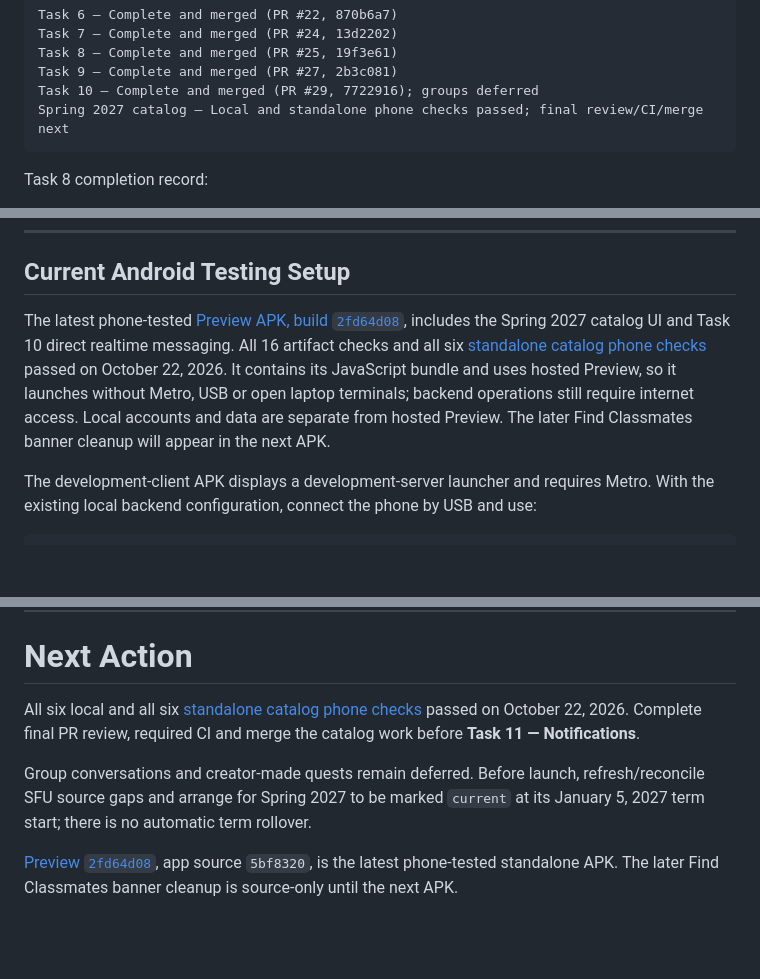
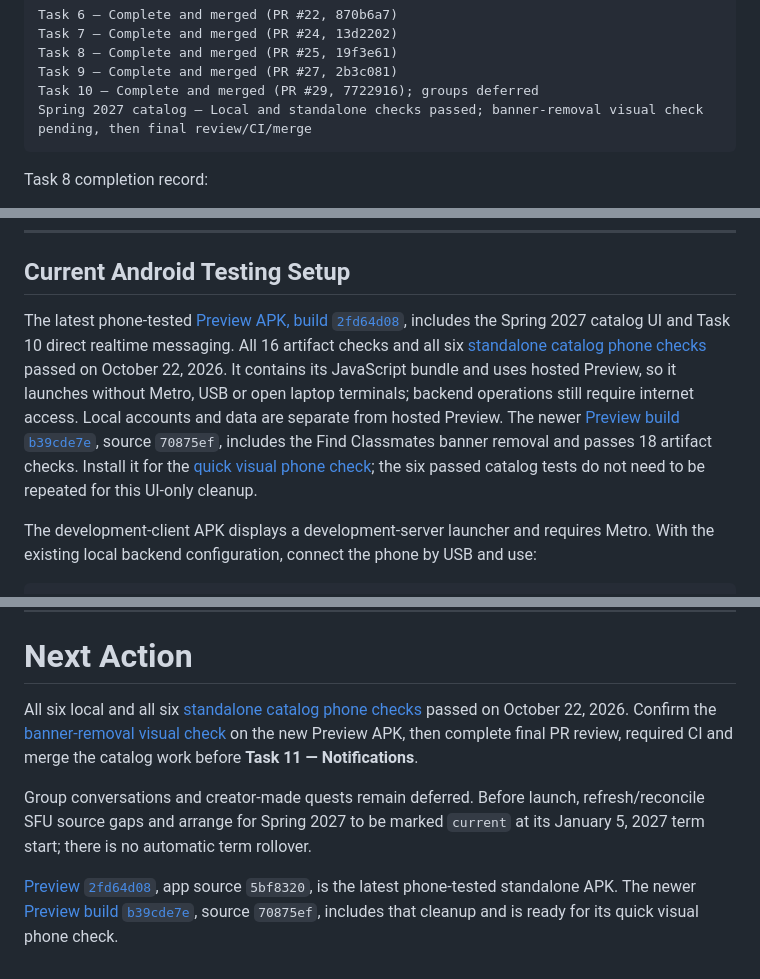
Before and after one commit to Marchosias405/CampusClutch, a Markdown page: README.md, 3 parts joined by grey strips. Drawn GitHub-style; blank space fills up the shorter version.

Commit message:
docs: record banner-removal Preview APK checkpoint

````diff
--- a/README.md
+++ b/README.md
@@ -124,7 +124,7 @@ Task 7 — Complete and merged (PR #24, 13d2202)
 Task 8 — Complete and merged (PR #25, 19f3e61)
 Task 9 — Complete and merged (PR #27, 2b3c081)
 Task 10 — Complete and merged (PR #29, 7722916); groups deferred
-Spring 2027 catalog — Local and standalone phone checks passed; final review/CI/merge next
+Spring 2027 catalog — Local and standalone checks passed; banner-removal visual check pending, then final review/CI/merge
 ```
 
 Task 8 completion record:
@@ -1371,7 +1371,7 @@ Task 6 Android testing includes:
 
 ## Current Android Testing Setup
 
-The latest phone-tested [Preview APK, build `2fd64d08`](https://expo.dev/accounts/marchosias405/projects/CampusClutch/builds/2fd64d08-8255-4907-ad06-b7506ae3d0ae), includes the Spring 2027 catalog UI and Task 10 direct realtime messaging. All 16 artifact checks and all six [standalone catalog phone checks](docs/spring-2027-course-catalog.md#standalone-preview-phone-checklist) passed on October 22, 2026. It contains its JavaScript bundle and uses hosted Preview, so it launches without Metro, USB or open laptop terminals; backend operations still require internet access. Local accounts and data are separate from hosted Preview. The later Find Classmates banner cleanup will appear in the next APK.
+The latest phone-tested [Preview APK, build `2fd64d08`](https://expo.dev/accounts/marchosias405/projects/CampusClutch/builds/2fd64d08-8255-4907-ad06-b7506ae3d0ae), includes the Spring 2027 catalog UI and Task 10 direct realtime messaging. All 16 artifact checks and all six [standalone catalog phone checks](docs/spring-2027-course-catalog.md#standalone-preview-phone-checklist) passed on October 22, 2026. It contains its JavaScript bundle and uses hosted Preview, so it launches without Metro, USB or open laptop terminals; backend operations still require internet access. Local accounts and data are separate from hosted Preview. The newer [Preview build `b39cde7e`](https://expo.dev/accounts/marchosias405/projects/CampusClutch/builds/b39cde7e-7549-4785-bfd5-c6336bb51f62), source `70875ef`, includes the Find Classmates banner removal and passes 18 artifact checks. Install it for the [quick visual phone check](docs/spring-2027-course-catalog.md#banner-removal-preview-checkpoint); the six passed catalog tests do not need to be repeated for this UI-only cleanup.
 
 The development-client APK displays a development-server launcher and requires Metro. With the existing local backend configuration, connect the phone by USB and use:
 
@@ -2083,8 +2083,8 @@ CampusClutch still needs:
 
 # Next Action
 
-All six local and all six [standalone catalog phone checks](docs/spring-2027-course-catalog.md#standalone-preview-phone-checklist) passed on October 22, 2026. Complete final PR review, required CI and merge the catalog work before **Task 11 — Notifications**.
+All six local and all six [standalone catalog phone checks](docs/spring-2027-course-catalog.md#standalone-preview-phone-checklist) passed on October 22, 2026. Confirm the [banner-removal visual check](docs/spring-2027-course-catalog.md#banner-removal-preview-checkpoint) on the new Preview APK, then complete final PR review, required CI and merge the catalog work before **Task 11 — Notifications**.
 
 Group conversations and creator-made quests remain deferred. Before launch, refresh/reconcile SFU source gaps and arrange for Spring 2027 to be marked `current` at its January 5, 2027 term start; there is no automatic term rollover.
 
-[Preview `2fd64d08`](https://expo.dev/accounts/marchosias405/projects/CampusClutch/builds/2fd64d08-8255-4907-ad06-b7506ae3d0ae), app source `5bf8320`, is the latest phone-tested standalone APK. The later Find Classmates banner cleanup is source-only until the next APK.
+[Preview `2fd64d08`](https://expo.dev/accounts/marchosias405/projects/CampusClutch/builds/2fd64d08-8255-4907-ad06-b7506ae3d0ae), app source `5bf8320`, is the latest phone-tested standalone APK. The newer [Preview build `b39cde7e`](https://expo.dev/accounts/marchosias405/projects/CampusClutch/builds/b39cde7e-7549-4785-bfd5-c6336bb51f62), source `70875ef`, includes that cleanup and is ready for its quick visual phone check.
````
Also changed, not shown: other parts of README.md (+3 -3 lines), docs/spring-2027-course-catalog.md (+12 -4 lines).
